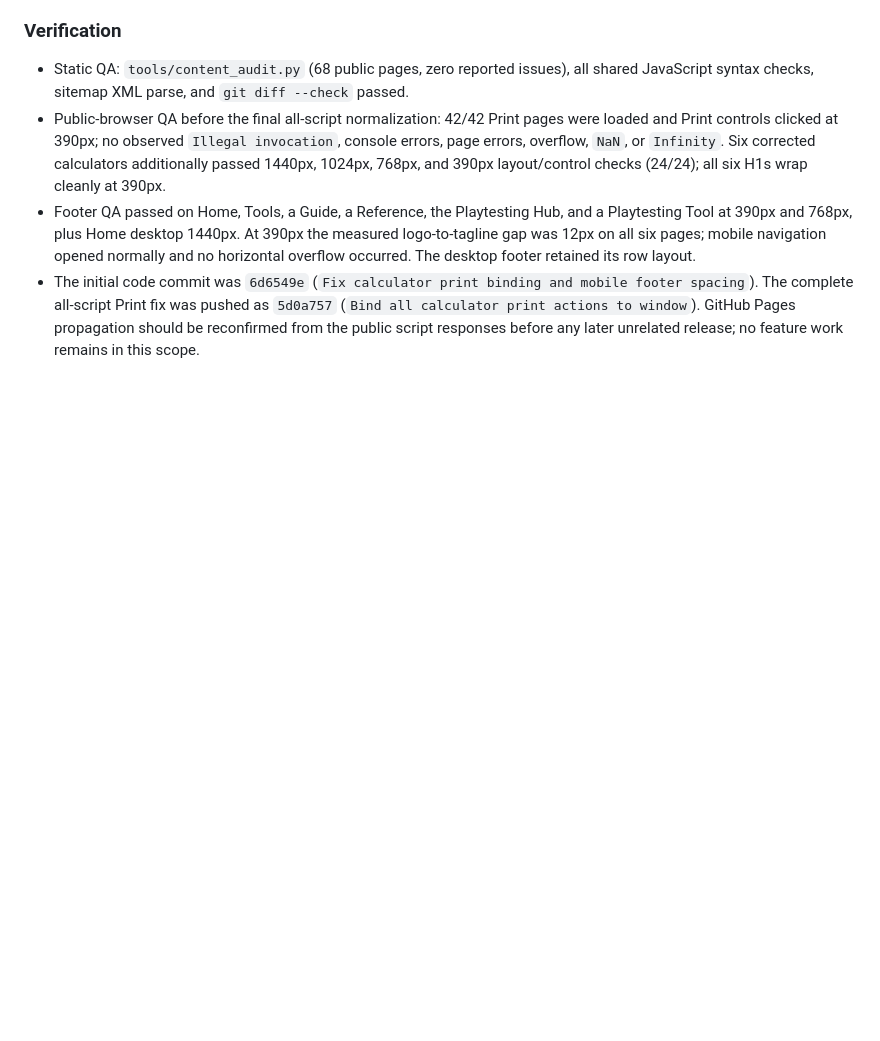
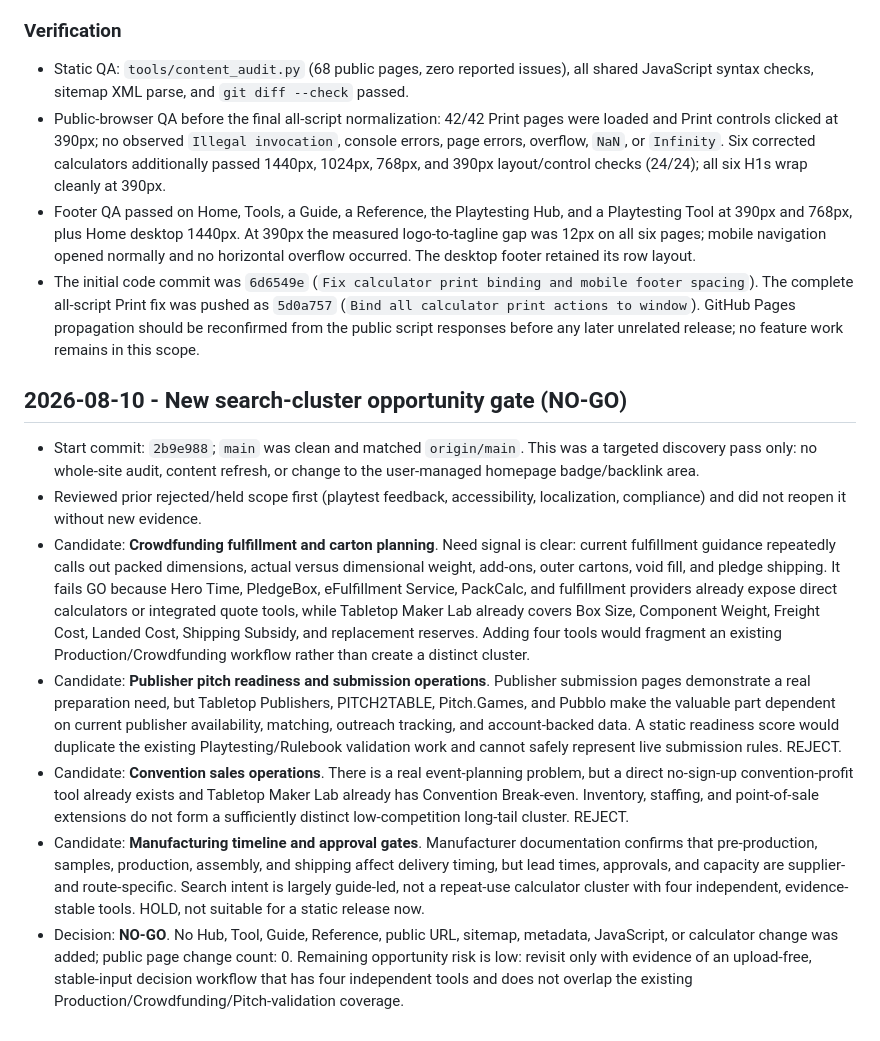
Before and after one commit to canghun13/tabletopmakerlab, a Markdown page: handover.md, the part around the change. GitHub-like rendering; blank space fills up the shorter version.

Commit message:
Record new search opportunity review

```diff
--- a/handover.md
+++ b/handover.md
@@ -765,3 +765,13 @@ This is a practical creator workbench?遊춐t a generic board-game playing site.
 - Public-browser QA before the final all-script normalization: 42/42 Print pages were loaded and Print controls clicked at 390px; no observed `Illegal invocation`, console errors, page errors, overflow, `NaN`, or `Infinity`. Six corrected calculators additionally passed 1440px, 1024px, 768px, and 390px layout/control checks (24/24); all six H1s wrap cleanly at 390px.
 - Footer QA passed on Home, Tools, a Guide, a Reference, the Playtesting Hub, and a Playtesting Tool at 390px and 768px, plus Home desktop 1440px. At 390px the measured logo-to-tagline gap was 12px on all six pages; mobile navigation opened normally and no horizontal overflow occurred. The desktop footer retained its row layout.
 - The initial code commit was `6d6549e` (`Fix calculator print binding and mobile footer spacing`). The complete all-script Print fix was pushed as `5d0a757` (`Bind all calculator print actions to window`). GitHub Pages propagation should be reconfirmed from the public script responses before any later unrelated release; no feature work remains in this scope.
+
+## 2026-08-10 - New search-cluster opportunity gate (NO-GO)
+
+- Start commit: `2b9e988`; `main` was clean and matched `origin/main`. This was a targeted discovery pass only: no whole-site audit, content refresh, or change to the user-managed homepage badge/backlink area.
+- Reviewed prior rejected/held scope first (playtest feedback, accessibility, localization, compliance) and did not reopen it without new evidence.
+- Candidate: **Crowdfunding fulfillment and carton planning**. Need signal is clear: current fulfillment guidance repeatedly calls out packed dimensions, actual versus dimensional weight, add-ons, outer cartons, void fill, and pledge shipping. It fails GO because Hero Time, PledgeBox, eFulfillment Service, PackCalc, and fulfillment providers already expose direct calculators or integrated quote tools, while Tabletop Maker Lab already covers Box Size, Component Weight, Freight Cost, Landed Cost, Shipping Subsidy, and replacement reserves. Adding four tools would fragment an existing Production/Crowdfunding workflow rather than create a distinct cluster.
+- Candidate: **Publisher pitch readiness and submission operations**. Publisher submission pages demonstrate a real preparation need, but Tabletop Publishers, PITCH2TABLE, Pitch.Games, and Pubblo make the valuable part dependent on current publisher availability, matching, outreach tracking, and account-backed data. A static readiness score would duplicate the existing Playtesting/Rulebook validation work and cannot safely represent live submission rules. REJECT.
+- Candidate: **Convention sales operations**. There is a real event-planning problem, but a direct no-sign-up convention-profit tool already exists and Tabletop Maker Lab already has Convention Break-even. Inventory, staffing, and point-of-sale extensions do not form a sufficiently distinct low-competition long-tail cluster. REJECT.
+- Candidate: **Manufacturing timeline and approval gates**. Manufacturer documentation confirms that pre-production, samples, production, assembly, and shipping affect delivery timing, but lead times, approvals, and capacity are supplier- and route-specific. Search intent is largely guide-led, not a repeat-use calculator cluster with four independent, evidence-stable tools. HOLD, not suitable for a static release now.
+- Decision: **NO-GO**. No Hub, Tool, Guide, Reference, public URL, sitemap, metadata, JavaScript, or calculator change was added; public page change count: 0. Remaining opportunity risk is low: revisit only with evidence of an upload-free, stable-input decision workflow that has four independent tools and does not overlap the existing Production/Crowdfunding/Pitch-validation coverage.
```
